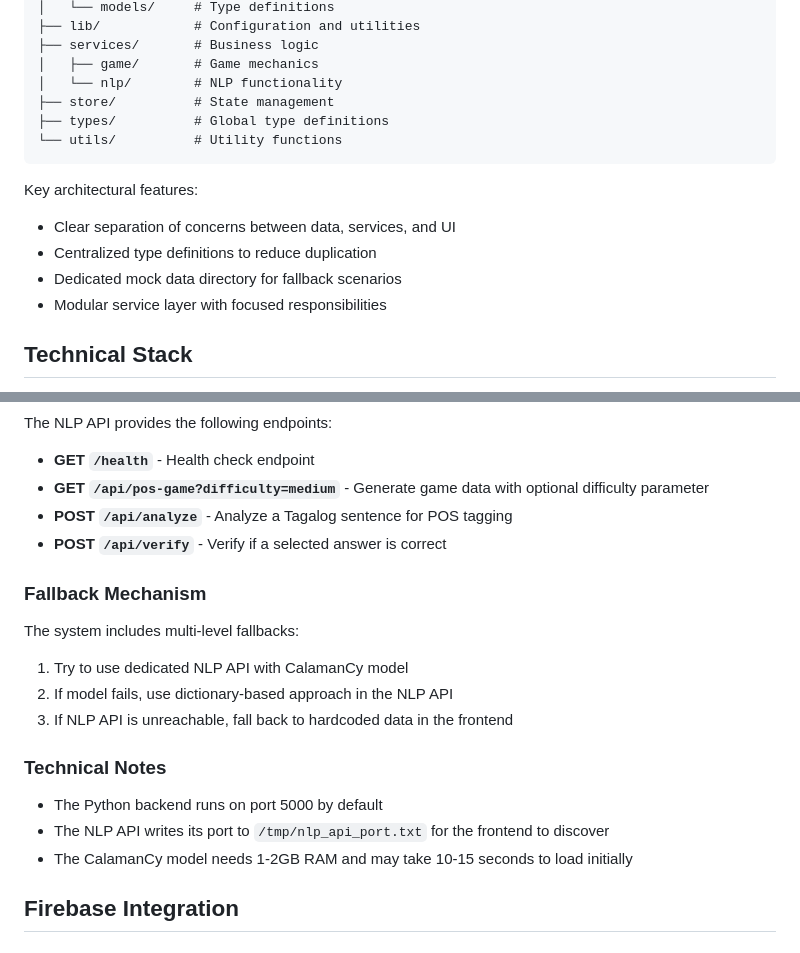
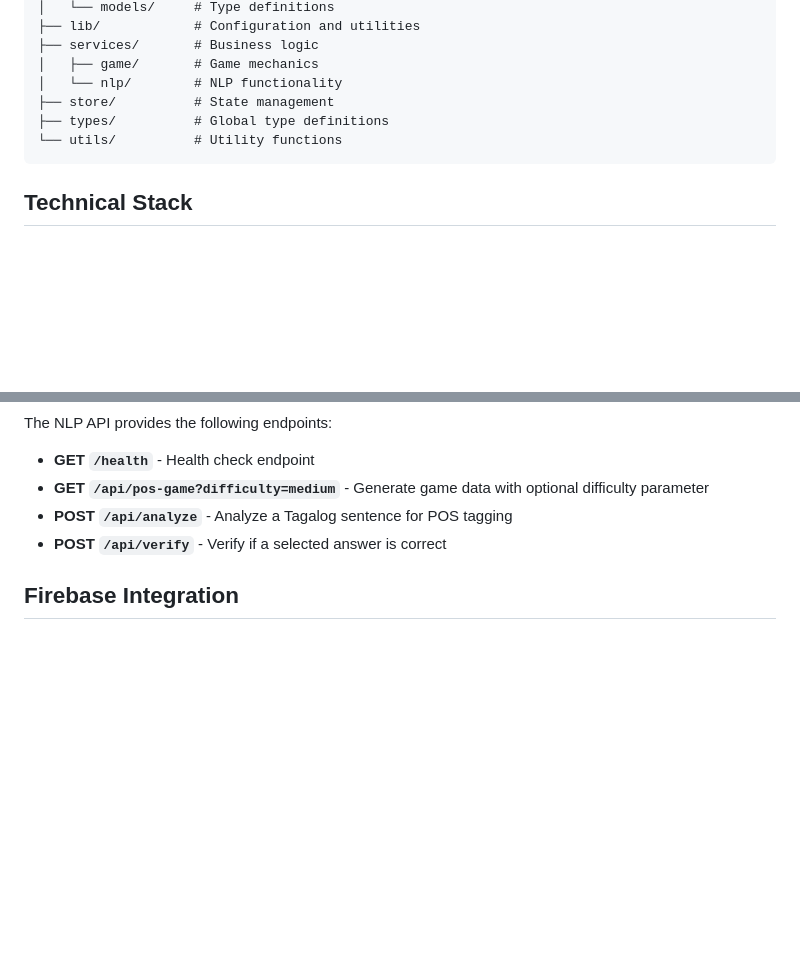
Before and after one commit to kyrieerrvin/gamified-learning-tool, a Markdown page: README.md, 2 parts joined by grey strips. Drawn GitHub-style; blank space fills up the shorter version.

Commit message:
Revise README by removing architectural and fallback details
Removed key architectural features, fallback mechanism details, and technical notes from the README.

````diff
--- a/README.md
+++ b/README.md
@@ -47,12 +47,6 @@ src/
 └── utils/          # Utility functions
 ```
 
-Key architectural features:
-- Clear separation of concerns between data, services, and UI
-- Centralized type definitions to reduce duplication
-- Dedicated mock data directory for fallback scenarios
-- Modular service layer with focused responsibilities
-
 ## Technical Stack
 
 - **Frontend**: Next.js 15, React 19, TypeScript, Tailwind CSS
@@ -85,19 +79,6 @@ The NLP API provides the following endpoints:
 - **POST `/api/analyze`** - Analyze a Tagalog sentence for POS tagging
 - **POST `/api/verify`** - Verify if a selected answer is correct
 
-### Fallback Mechanism
-
-The system includes multi-level fallbacks:
-1. Try to use dedicated NLP API with CalamanCy model
-2. If model fails, use dictionary-based approach in the NLP API
-3. If NLP API is unreachable, fall back to hardcoded data in the frontend
-
-### Technical Notes
-
-- The Python backend runs on port 5000 by default
-- The NLP API writes its port to `/tmp/nlp_api_port.txt` for the frontend to discover
-- The CalamanCy model needs 1-2GB RAM and may take 10-15 seconds to load initially
-
 ## Firebase Integration
 
 ### Authentication
````
